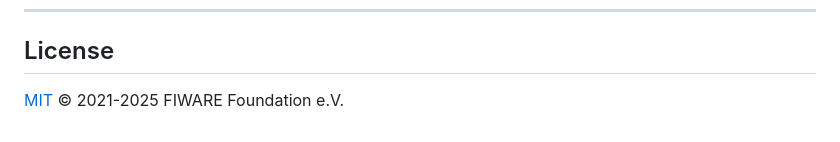
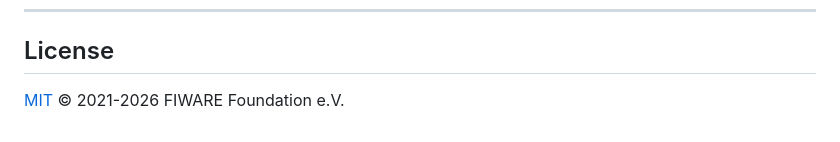
Before and after one commit to FIWARE/tutorials.Big-Data-Flink, a Markdown page: README.ja.md, the part around the change. Rendered like a GitHub page.

```diff
--- a/README.ja.md
+++ b/README.ja.md
@@ -723,4 +723,4 @@ object FeedbackLD {
 
 ## License
 
-[MIT](LICENSE) © 2021-2025 FIWARE Foundation e.V.
+[MIT](LICENSE) © 2021-2026 FIWARE Foundation e.V.
```
Also changed, not shown: README.md (+1 -1 lines).
